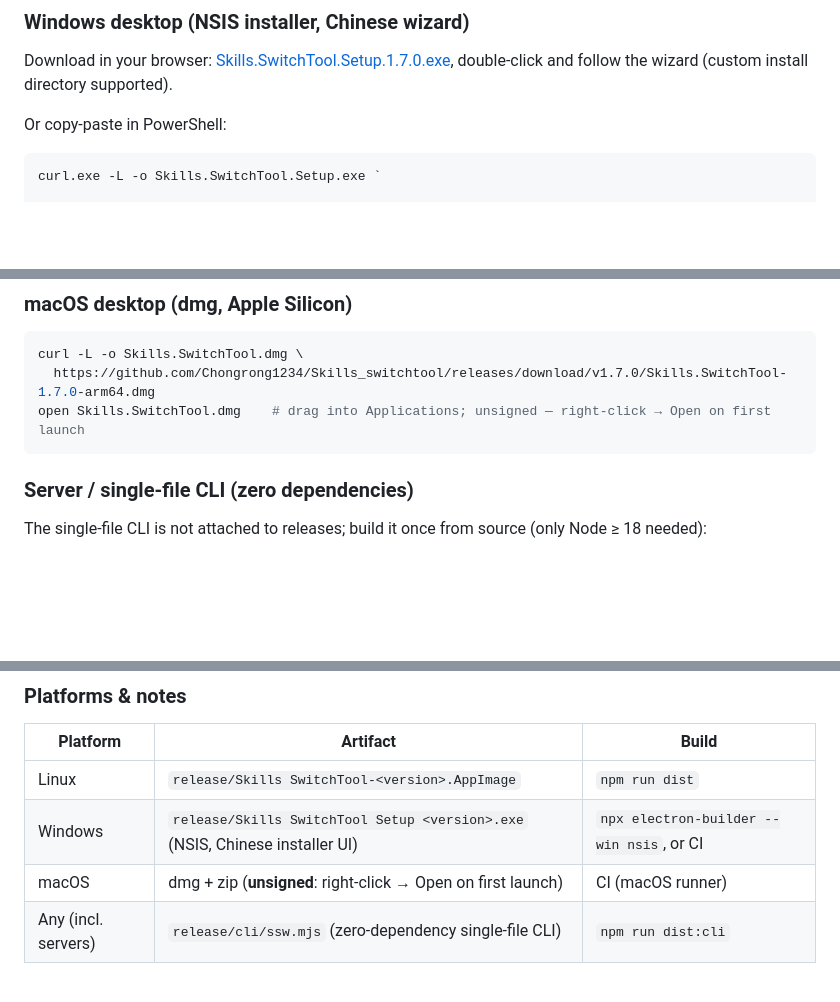
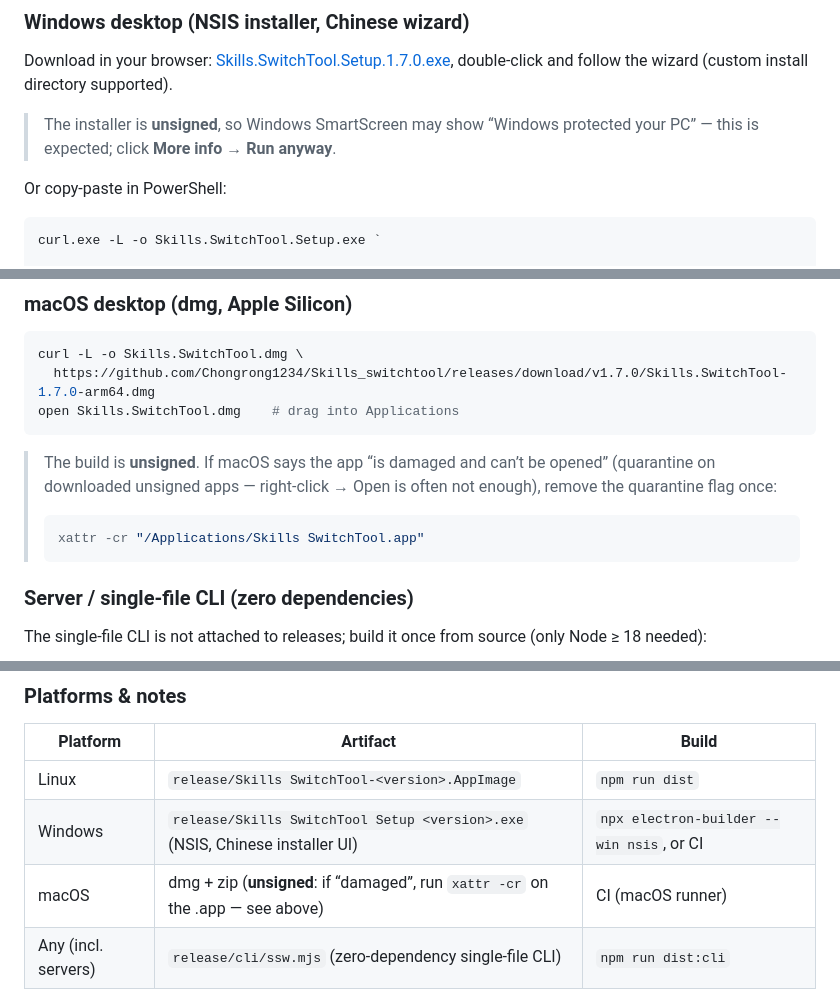
Before and after one commit to Chongrong1234/Skills_switchtool, a Markdown page: README.md, 3 parts joined by grey strips. GitHub-like rendering; blank space fills up the shorter version.

Commit message:
docs: 补充未签名应用的平台提示——Windows SmartScreen「更多信息→仍要运行」;macOS 提示「已损坏」时需 xattr -cr 去隔离(右键打开往往不够)

````diff
--- a/README.md
+++ b/README.md
@@ -92,6 +92,8 @@ url=$(curl -s https://api.github.com/repos/Chongrong1234/Skills_switchtool/relea
 
 Download in your browser: [Skills.SwitchTool.Setup.1.7.0.exe](https://github.com/Chongrong1234/Skills_switchtool/releases/download/v1.7.0/Skills.SwitchTool.Setup.1.7.0.exe), double-click and follow the wizard (custom install directory supported).
 
+> The installer is **unsigned**, so Windows SmartScreen may show “Windows protected your PC” — this is expected; click **More info → Run anyway**.
+
 Or copy-paste in PowerShell:
 
 ```powershell
@@ -105,8 +107,14 @@ curl.exe -L -o Skills.SwitchTool.Setup.exe `
 ```bash
 curl -L -o Skills.SwitchTool.dmg \
   https://github.com/Chongrong1234/Skills_switchtool/releases/download/v1.7.0/Skills.SwitchTool-1.7.0-arm64.dmg
-open Skills.SwitchTool.dmg    # drag into Applications; unsigned — right-click → Open on first launch
+open Skills.SwitchTool.dmg    # drag into Applications
 ```
+
+> The build is **unsigned**. If macOS says the app “is damaged and can’t be opened” (quarantine on downloaded unsigned apps — right-click → Open is often not enough), remove the quarantine flag once:
+>
+> ```bash
+> xattr -cr "/Applications/Skills SwitchTool.app"
+> ```
 
 ### Server / single-file CLI (zero dependencies)
 
@@ -200,7 +208,7 @@ Copy `ssw.mjs` to any server and run it (`./ssw.mjs agents` or `node ssw.mjs age
 |---|---|---|
 | Linux | `release/Skills SwitchTool-<version>.AppImage` | `npm run dist` |
 | Windows | `release/Skills SwitchTool Setup <version>.exe` (NSIS, Chinese installer UI) | `npx electron-builder --win nsis`, or CI |
-| macOS | dmg + zip (**unsigned**: right-click → Open on first launch) | CI (macOS runner) |
+| macOS | dmg + zip (**unsigned**: if “damaged”, run `xattr -cr` on the .app — see above) | CI (macOS runner) |
 | Any (incl. servers) | `release/cli/ssw.mjs` (zero-dependency single-file CLI) | `npm run dist:cli` |
 
 **Windows notes**:
````
Also changed, not shown: README.zh-CN.md (+10 -2 lines).
